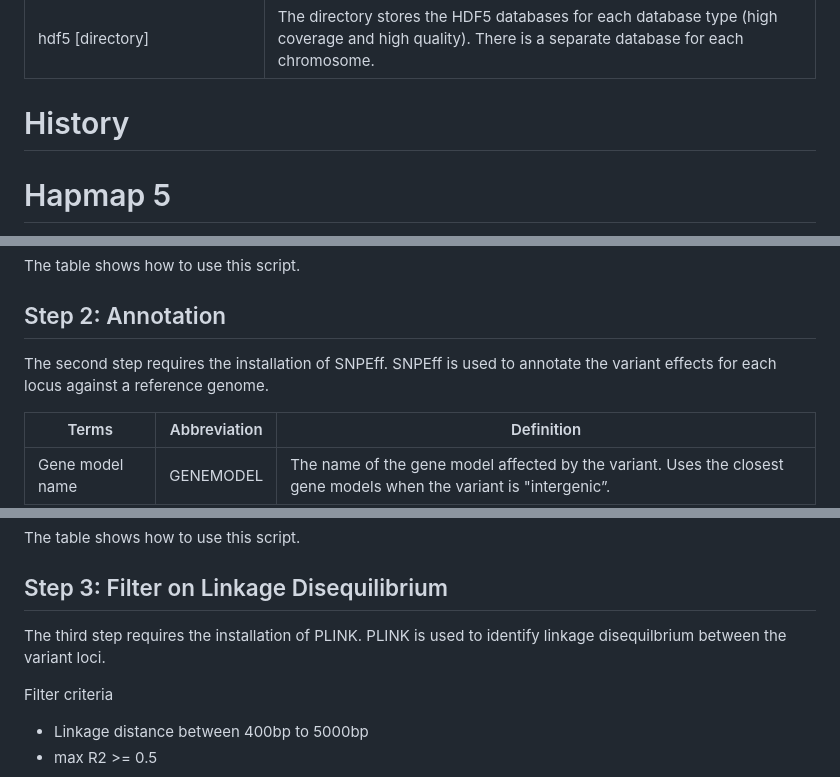
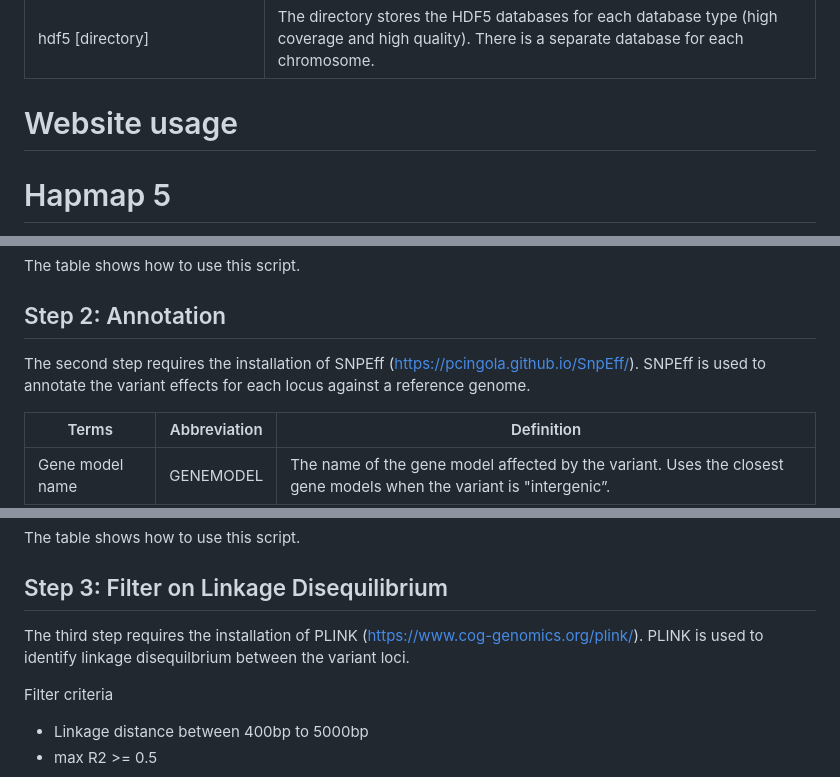
Before and after one commit to Maize-Genetics-and-Genomics-Database/SNPversity2.0, a Markdown page: README.md, 3 parts joined by grey strips. GitHub-like rendering.

```diff
--- a/README.md
+++ b/README.md
@@ -59,7 +59,7 @@ SNPversity/
 |hdf5 [directory] | The directory stores the HDF5 databases for each database type (high coverage and high quality). There is a separate database for each chromosome.|
 
 
-# History
+# Website usage
 
 # Hapmap 5
 A new haplotype map (HapMap) for maize was generated using a diverse set of inbred lines, landraces, and teosintes from 1,498 public resequenced lines through a standardized variant-calling pipeline against version 5 of the B73 reference genome. The output was filtered for mapping quality, coverage, and linkage disequilibrium, and annotated based on variant effects relative to the B73 RefGen_v5 gene annotations.  Two versions of the dataset are available.  A high-coverage dataset consisting of ~230 million loci was filtered on mapping quality and coverage. A high-quality dataset of ~75 million loci had an additional filtering step based on high confident linkage disequilibrium.  See tables below to see the projects used to build the dataset and a summary of the variant effect annotations.
@@ -125,7 +125,7 @@ Filter criteria
 The table shows how to use this script.
 
 ## Step 2: Annotation
-The second step requires the installation of SNPEff.  SNPEff is used to annotate the variant effects for each locus against a reference genome.
+The second step requires the installation of SNPEff (https://pcingola.github.io/SnpEff/).  SNPEff is used to annotate the variant effects for each locus against a reference genome.
 
 |Terms | Abbreviation | Definition |
 |---------------|--------------|--------------|
@@ -147,7 +147,7 @@ The table shows how to use this script.
 
 ## Step 3: Filter on Linkage Disequilibrium
 
-The third step requires the installation of PLINK.  PLINK is used to identify linkage disequilbrium between the variant loci.
+The third step requires the installation of PLINK (https://www.cog-genomics.org/plink/).  PLINK is used to identify linkage disequilbrium between the variant loci.
 
 Filter criteria
 
```
